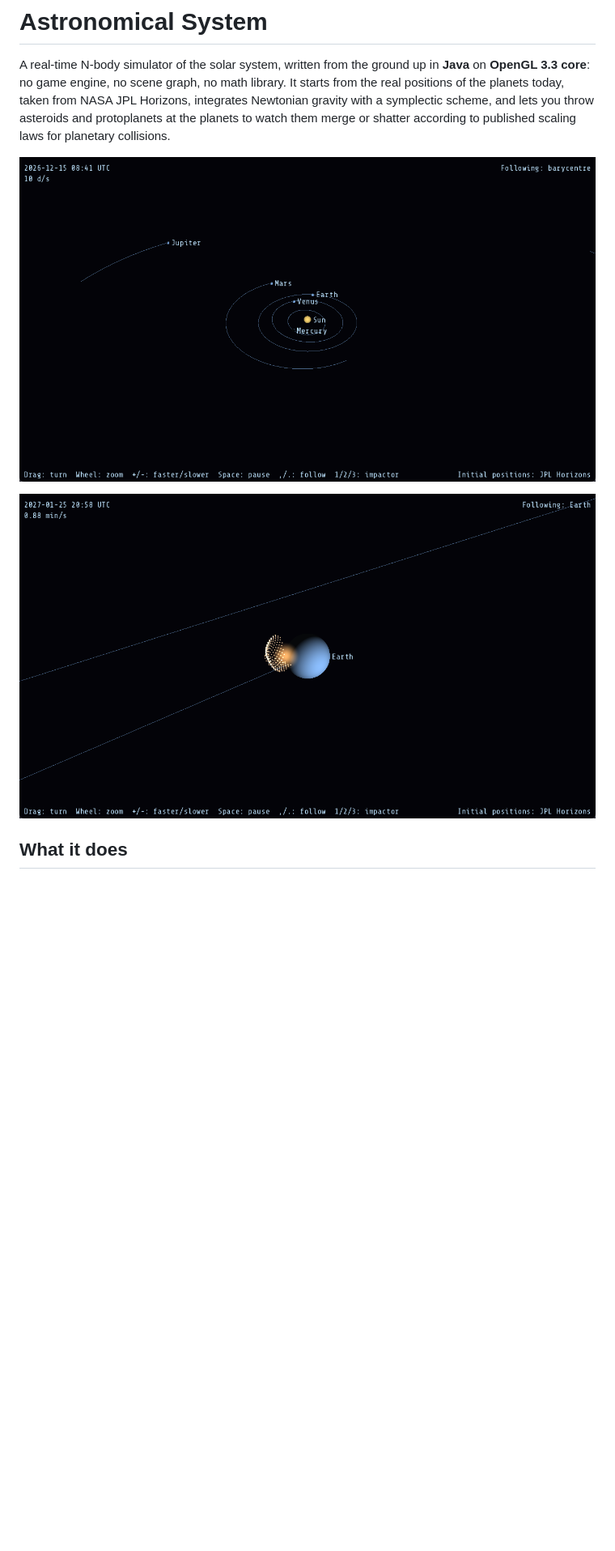
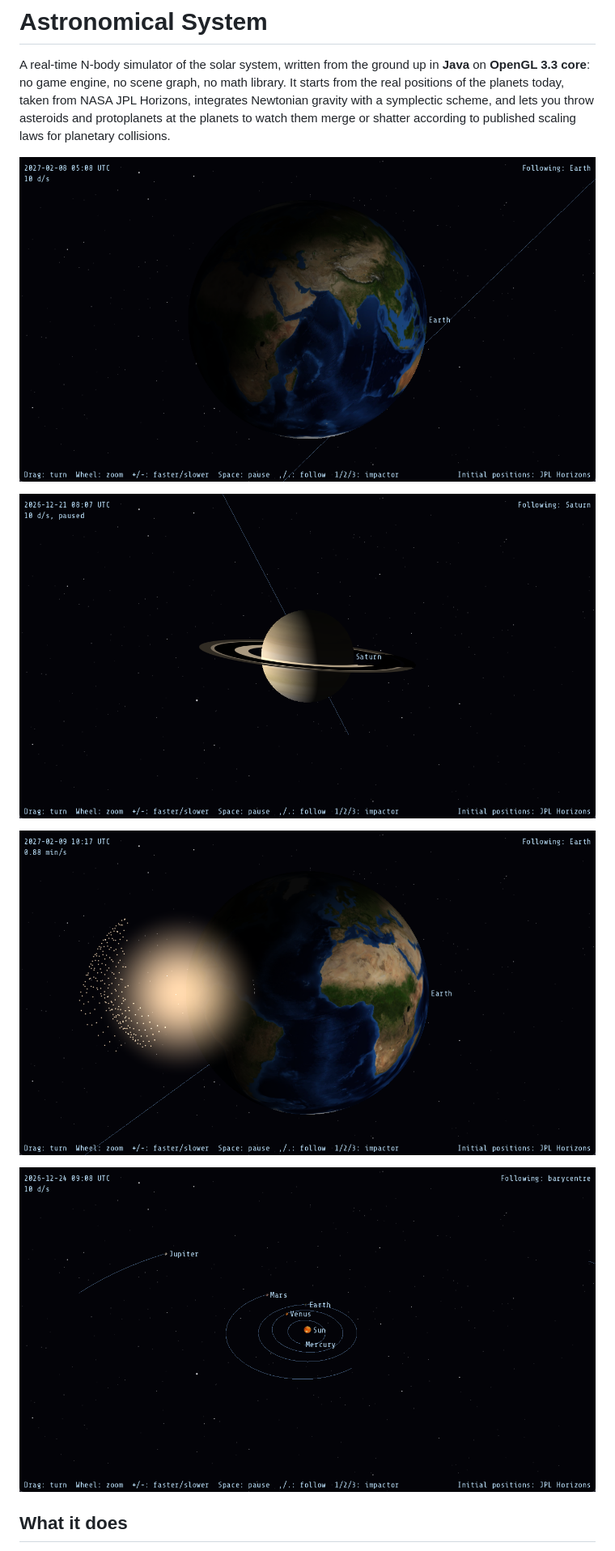
Before and after one commit to D13GOOOO/AstronomicalSystem, a Markdown page: README.md, the part around one of its changes. Shown at 81% size. GitHub-like rendering; pictures changed too: docs/images/earth.png (added), docs/images/impact.png, docs/images/saturn.png (added); blank space fills up the shorter version.

Commit message:
REFACTOR: the README shows the new graphics
New pictures, the maps, the rings and the sky among the features and the methods, their references and the credits of the maps. No code changes.

```diff
--- a/README.md
+++ b/README.md
@@ -6,9 +6,13 @@ positions of the planets today, taken from NASA JPL Horizons, integrates Newtoni
 symplectic scheme, and lets you throw asteroids and protoplanets at the planets to watch them merge
 or shatter according to published scaling laws for planetary collisions.
 
-![The solar system as it is today, with the paths of the next year](docs/images/system.png)
+![The Earth wrapped in NASA's Blue Marble, lit by the Sun and tilted on its axis](docs/images/earth.png)
+
+![Saturn and its rings, seen from their unlit side, with the shadow of the planet across them](docs/images/saturn.png)
 
 ![A giant impact on the Earth: fireball, plume of ejecta and slow motion](docs/images/impact.png)
+
+![The solar system as it is today, with the paths of the next year](docs/images/system.png)
 
 ## What it does
 
```
Also changed, not shown: other parts of README.md (+30 -0 lines).
